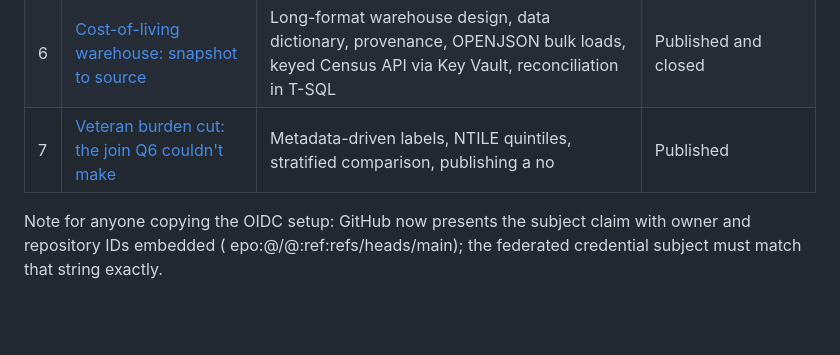
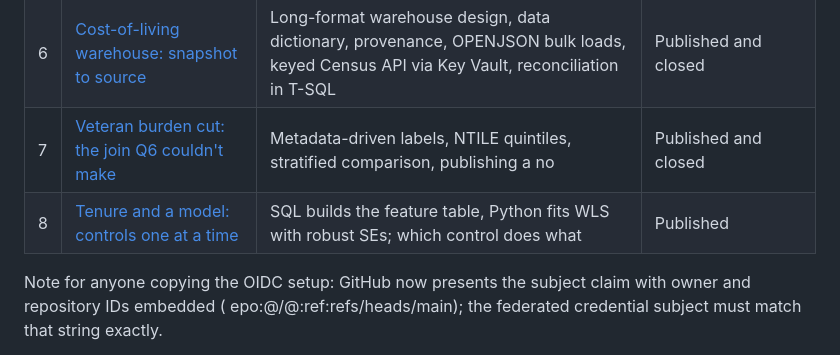
Before and after one commit to patbradley18-netizen/azure-portfolio, a Markdown page: README.md, the part around the change. Drawn GitHub-style; blank space fills up the shorter version.

```diff
--- a/README.md
+++ b/README.md
@@ -12,7 +12,8 @@ Small, free-tier builds on an Azure for Students subscription. Each one teaches
 | 4 | [SQL analysis: seven questions, seven queries, seven sentences](build-04-sql-analysis/) | T-SQL (CTEs, self-joins, FULL OUTER JOIN, conditional aggregation), findings computed from results | Published |
 | 5 | [AI summary with cost controls: estimate, cap, ledger, verify](build-05-ai-summary/) | Azure AI Language (F0), per-record cost estimation, hard caps, billed-vs-estimated ledger, exact-match verification, tier gates | Published and closed |
 | 6 | [Cost-of-living warehouse: snapshot to source](build-06-cost-of-living/) | Long-format warehouse design, data dictionary, provenance, OPENJSON bulk loads, keyed Census API via Key Vault, reconciliation in T-SQL | Published and closed |
-| 7 | [Veteran burden cut: the join Q6 couldn't make](build-07-veteran-burden/) | Metadata-driven labels, NTILE quintiles, stratified comparison, publishing a no | Published |
+| 7 | [Veteran burden cut: the join Q6 couldn't make](build-07-veteran-burden/) | Metadata-driven labels, NTILE quintiles, stratified comparison, publishing a no | Published and closed |
+| 8 | [Tenure and a model: controls one at a time](build-08-tenure-model/) | SQL builds the feature table, Python fits WLS with robust SEs; which control does what | Published |
 
 Note for anyone copying the OIDC setup: GitHub now presents the subject claim with owner and repository IDs embedded (
 epo:<owner>@<id>/<repo>@<id>:ref:refs/heads/main); the federated credential subject must match that string exactly.
```
Also changed, not shown: build-08-tenure-model/README.md (added, +76 -0 lines), build-08-tenure-model/findings.png (added), 13 other files.
